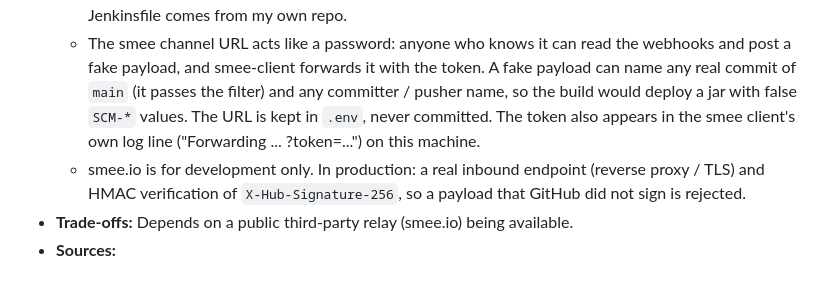
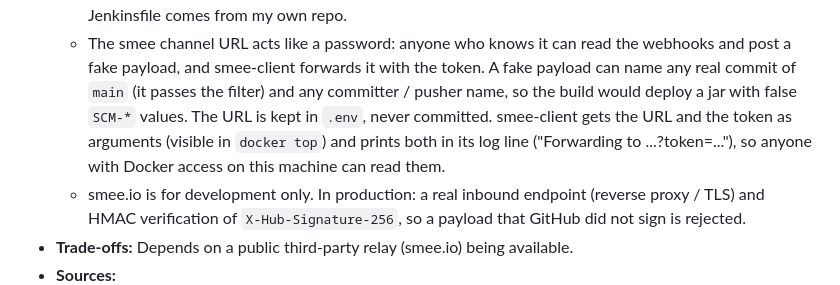
Before and after one commit to reutyadid/tase-devops-assignment, a Markdown page: 1-jenkins-pipeline/DECISIONS.md, the part around the change. GitHub-like rendering.

```diff
--- a/1-jenkins-pipeline/DECISIONS.md
+++ b/1-jenkins-pipeline/DECISIONS.md
@@ -117,8 +117,10 @@ Each significant decision gets one entry. Newest at the bottom.
   - The smee channel URL acts like a password: anyone who knows it can read the webhooks and post
     a fake payload, and smee-client forwards it with the token. A fake payload can name any real
     commit of `main` (it passes the filter) and any committer / pusher name, so the build would
-    deploy a jar with false `SCM-*` values. The URL is kept in `.env`, never committed. The token
-    also appears in the smee client's own log line ("Forwarding ... ?token=...") on this machine.
+    deploy a jar with false `SCM-*` values. The URL is kept in `.env`, never committed. smee-client
+    gets the URL and the token as arguments (visible in `docker top`) and prints both in its log
+    line ("Forwarding <url> to ...?token=..."), so anyone with Docker access on this machine can
+    read them.
   - smee.io is for development only. In production: a real inbound endpoint (reverse proxy /
     TLS) and HMAC verification of `X-Hub-Signature-256`, so a payload that GitHub did not sign
     is rejected.
```
Also changed, not shown: 1-jenkins-pipeline/README.md (+2 -2 lines), 1-jenkins-pipeline/REQUIREMENTS.md (+8 -8 lines), 1-jenkins-pipeline/docs/screenshots/01-build-history.png, 1-jenkins-pipeline/docs/screenshots/02-build-cause.png, 1-jenkins-pipeline/docs/screenshots/03-prepareenv-log.png, 1-jenkins-pipeline/docs/screenshots/04-upload-log.png, 1-jenkins-pipeline/docs/screenshots/05-nexus-versions.png, 1-jenkins-pipeline/docs/screenshots/06-nexus-jar-details.png, 1 other file.
